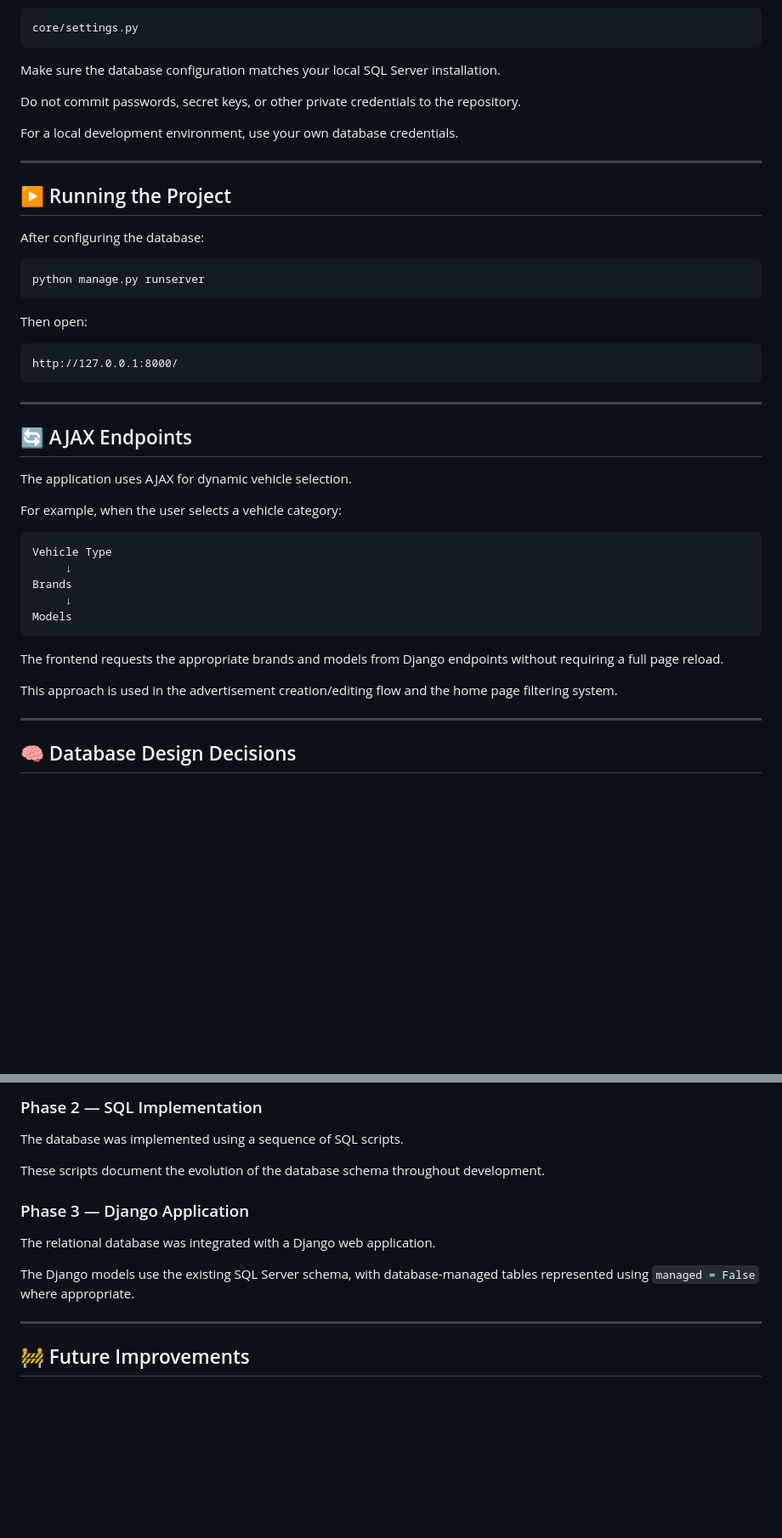
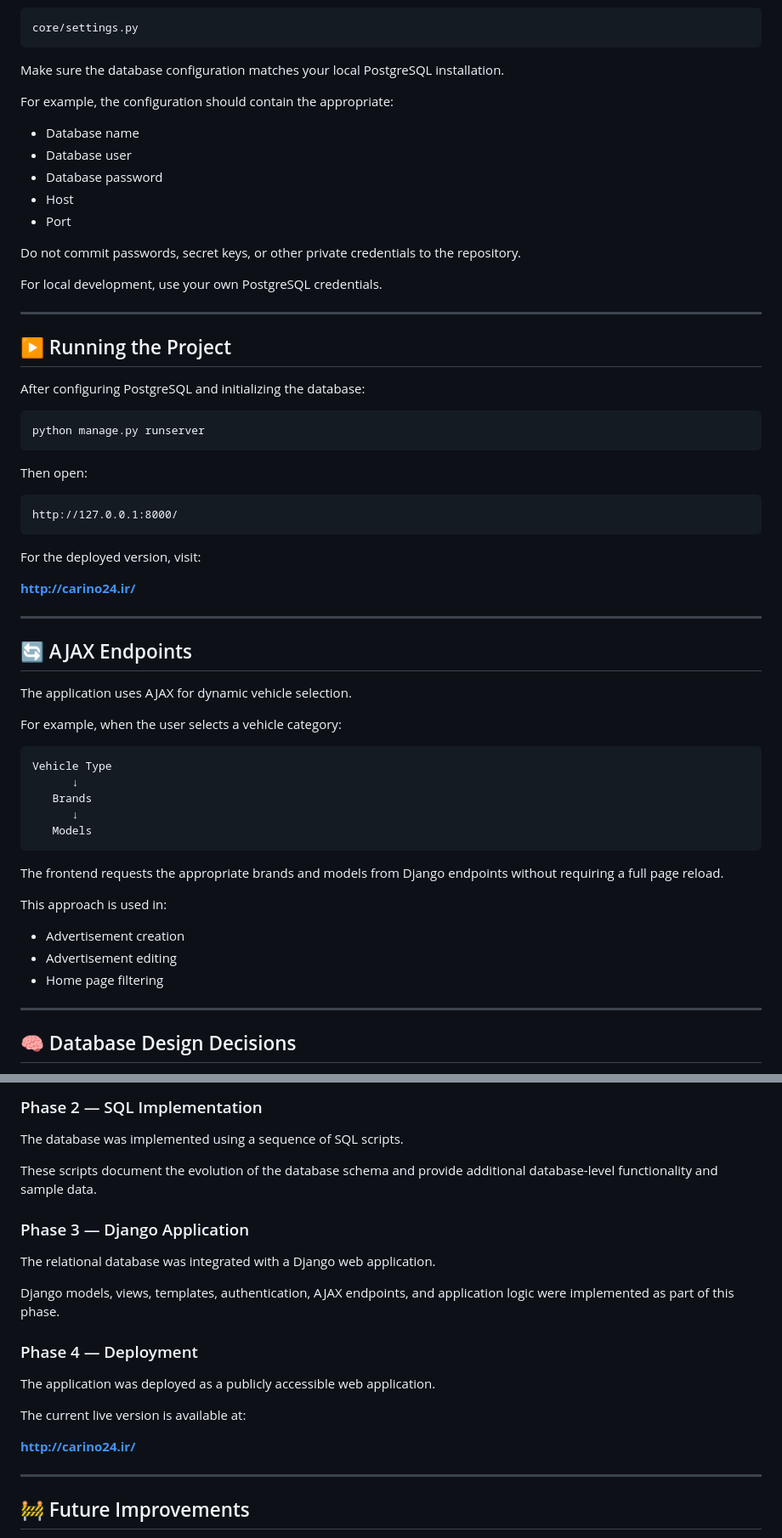
Before and after one commit to Amir-Pers/University-DB-Project, a Markdown page: README.md, 2 parts joined by grey strips. Shown at 85% size. GitHub-like rendering; blank space fills up the shorter version.

````diff
--- a/README.md
+++ b/README.md
@@ -405,17 +457,25 @@ Configure the SQL Server connection in:
 core/settings.py
 ```
 
-Make sure the database configuration matches your local SQL Server installation.
+Make sure the database configuration matches your local PostgreSQL installation.
+
+For example, the configuration should contain the appropriate:
+
+* Database name
+* Database user
+* Database password
+* Host
+* Port
 
 Do not commit passwords, secret keys, or other private credentials to the repository.
 
-For a local development environment, use your own database credentials.
+For local development, use your own PostgreSQL credentials.
 
 ---
 
 ## ▶️ Running the Project
 
-After configuring the database:
+After configuring PostgreSQL and initializing the database:
 
 ```bash
 python manage.py runserver
@@ -427,6 +487,10 @@ Then open:
 http://127.0.0.1:8000/
 ```
 
+For the deployed version, visit:
+
+**http://carino24.ir/**
+
 ---
 
 ## 🔄 AJAX Endpoints
@@ -437,15 +501,19 @@ For example, when the user selects a vehicle category:
 
 ```text
 Vehicle Type
-     ↓
-Brands
-     ↓
-Models
+      ↓
+   Brands
+      ↓
+   Models
 ```
 
 The frontend requests the appropriate brands and models from Django endpoints without requiring a full page reload.
 
-This approach is used in the advertisement creation/editing flow and the home page filtering system.
+This approach is used in:
+
+* Advertisement creation
+* Advertisement editing
+* Home page filtering
 
 ---
 
@@ -495,13 +563,21 @@ The repository contains both the editable diagram project and an exported diagra
 
 The database was implemented using a sequence of SQL scripts.
 
-These scripts document the evolution of the database schema throughout development.
+These scripts document the evolution of the database schema and provide additional database-level functionality and sample data.
 
 ### Phase 3 — Django Application
 
 The relational database was integrated with a Django web application.
 
-The Django models use the existing SQL Server schema, with database-managed tables represented using `managed = False` where appropriate.
+Django models, views, templates, authentication, AJAX endpoints, and application logic were implemented as part of this phase.
+
+### Phase 4 — Deployment
+
+The application was deployed as a publicly accessible web application.
+
+The current live version is available at:
+
+**http://carino24.ir/**
 
 ---
 
````
Also changed, not shown: other parts of README.md (+131 -66 lines).
